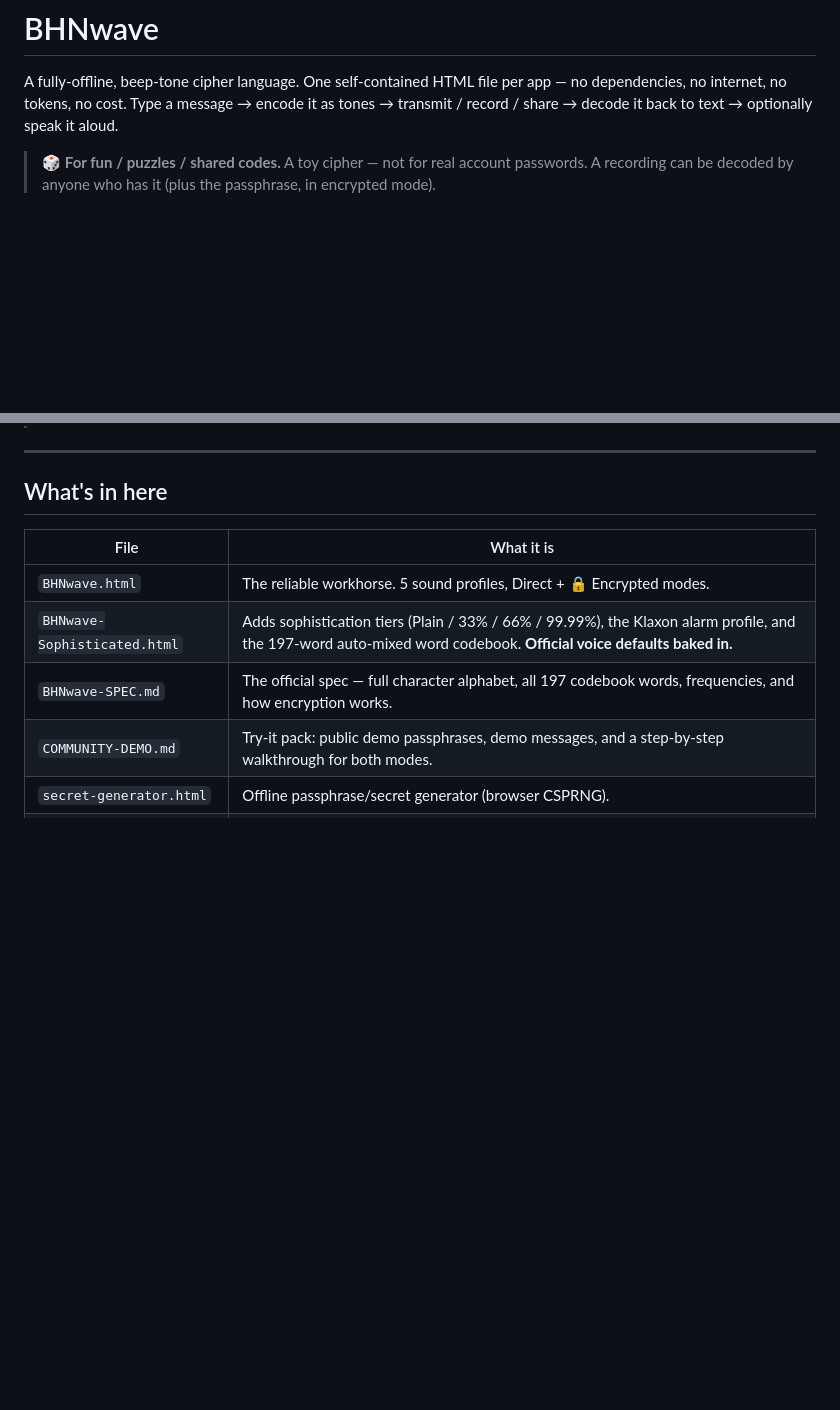
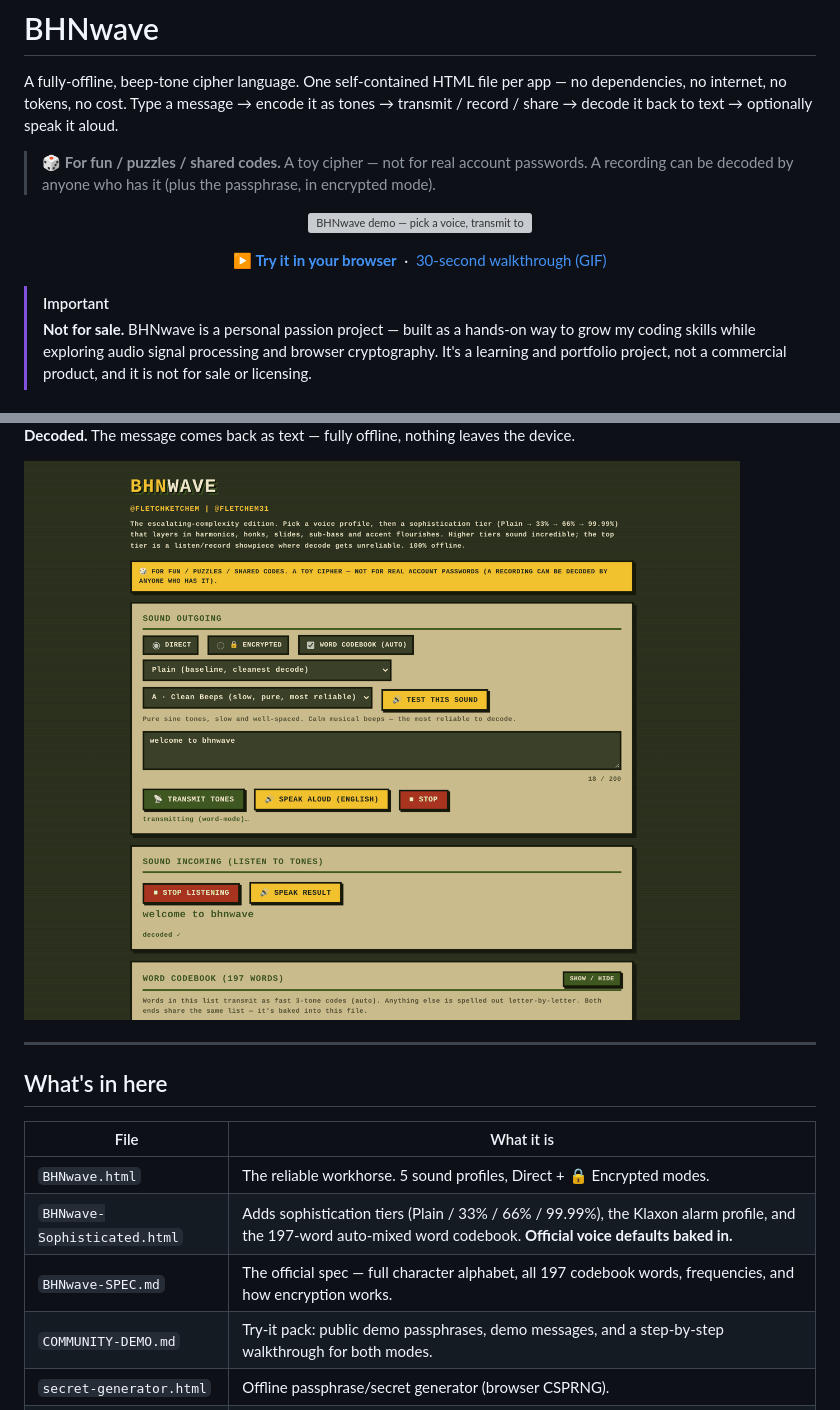
Before and after one commit to FletchEm31/BHNwave, a Markdown page: README.md, 2 parts joined by grey strips. GitHub-like rendering; pictures changed too: docs/media/04_decoded.png (added); blank space fills up the shorter version; grey boxes are pictures that could not be loaded.

Commit message:
README: add demo GIFs, screenshots, and passion-project notice

```diff
--- a/README.md
+++ b/README.md
@@ -6,3 +6,17 @@ transmit / record / share → decode it back to text → optionally speak it alo
 
 > 🎲 **For fun / puzzles / shared codes.** A toy cipher — not for real account passwords.
 > A recording can be decoded by anyone who has it (plus the passphrase, in encrypted mode).
+
+
+<p align="center">
+  <img src="docs/media/demo_15s.gif" alt="BHNwave demo — pick a voice, transmit tones, decode them back to text" width="820">
+</p>
+
+<p align="center">
+  <b><a href="https://raw.githack.com/FletchEm31/BHNwave/main/BHNwave-Sophisticated.html">▶ Try it in your browser</a></b>
+  &nbsp;·&nbsp; <a href="docs/media/demo_30s.gif">30-second walkthrough (GIF)</a>
+</p>
+
+> [!IMPORTANT]
+> **Not for sale.** BHNwave is a personal passion project — built as a hands-on way to grow my coding skills while exploring audio signal processing and browser cryptography. It's a learning and portfolio project, not a commercial product, and it is not for sale or licensing.
+
@@ -9,3 +37,6 @@ transmit / record / share → decode it back to text → optionally speak it alo
+**Decoded.** The message comes back as text — fully offline, nothing leaves the device.
+
+<img src="docs/media/04_decoded.png" alt="Message decoded from tones" width="820">
 
 ---
 
```
Also changed, not shown: other parts of README.md (+14 -0 lines), docs/media/01_home.png (added), docs/media/02_klaxon_all_out.png (added), docs/media/03_transmit_and_listen.png (added), 2 other files.
